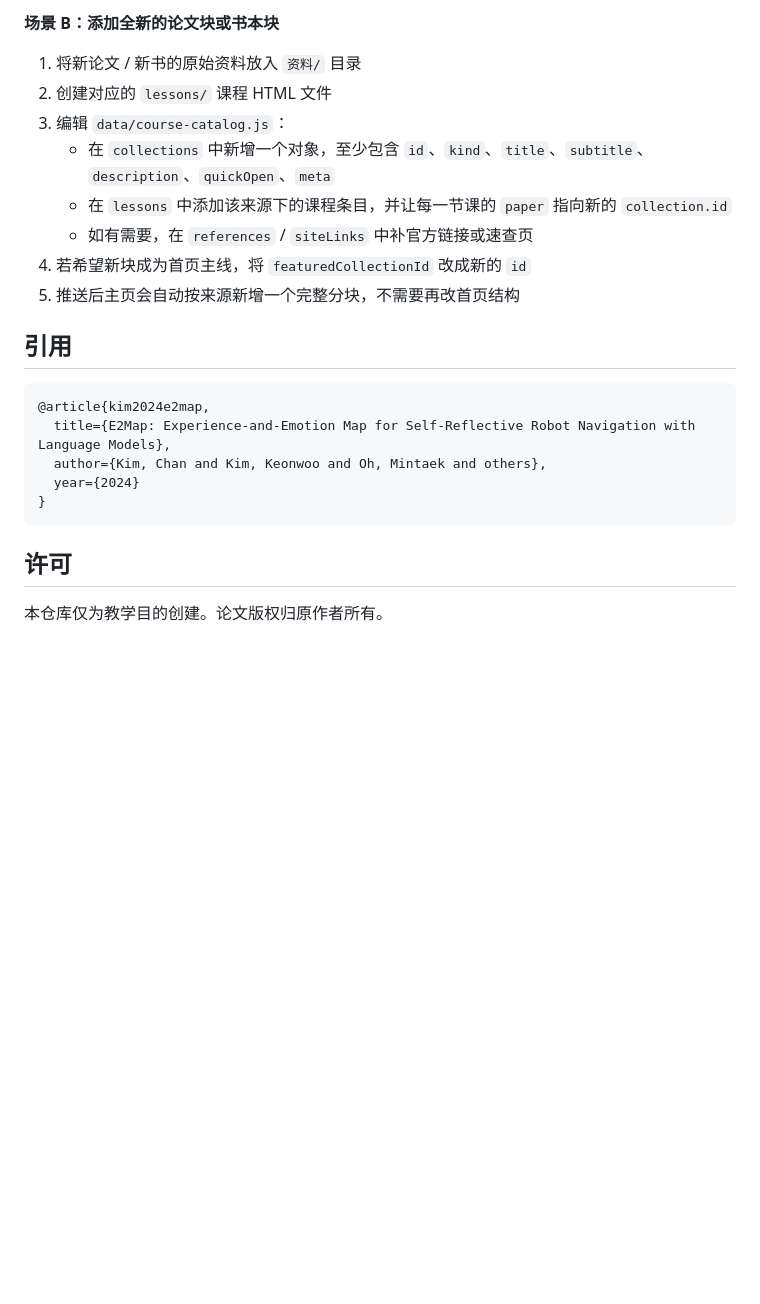
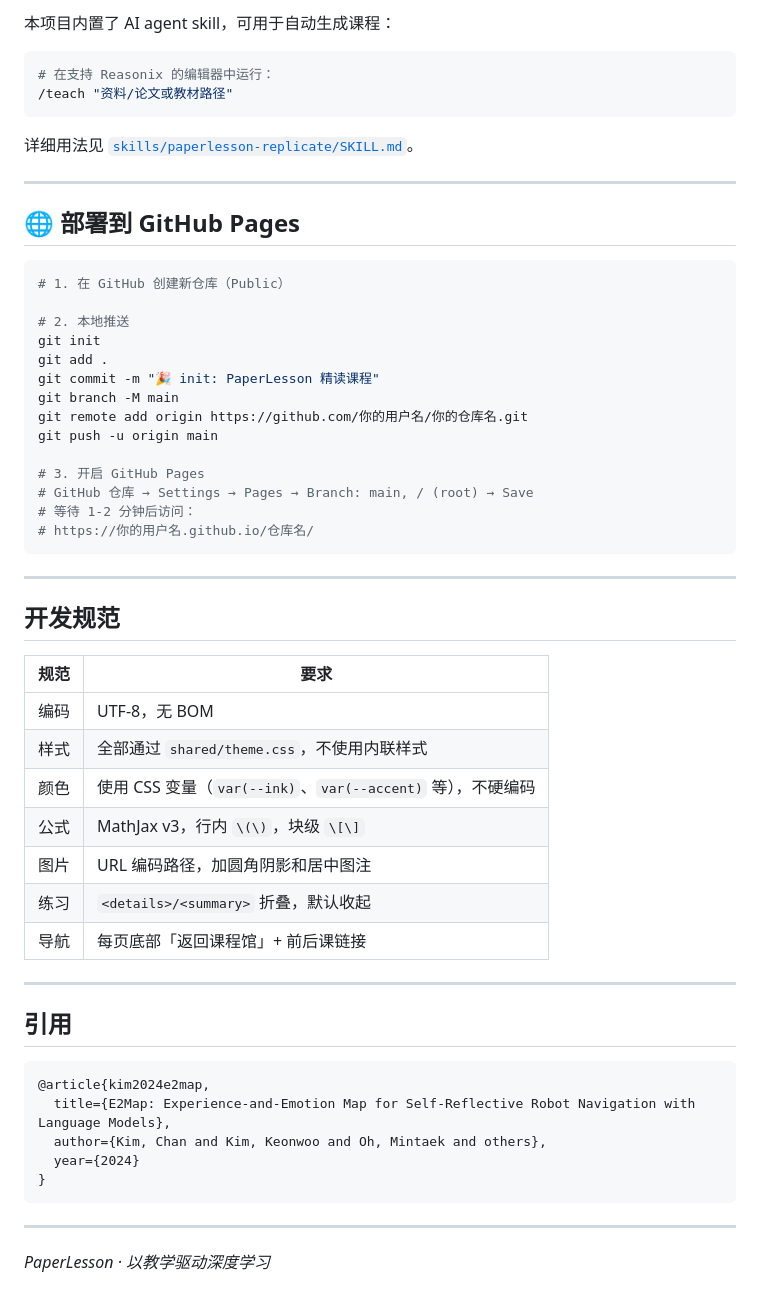
Before and after one commit to zhangs1r/paperlesson, a Markdown page: README.md, the part around one of its changes. GitHub-like rendering; blank space fills up the shorter version.

````diff
--- a/README.md
+++ b/README.md
@@ -121,13 +135,49 @@ start lessons\0001-论文全景概览.html   # 第1课
 
-**场景 B：添加全新的论文块或书本块**
-1. 将新论文 / 新书的原始资料放入 `资料/` 目录
-2. 创建对应的 `lessons/` 课程 HTML 文件
-3. 编辑 `data/course-catalog.js`：
-   - 在 `collections` 中新增一个对象，至少包含 `id`、`kind`、`title`、`subtitle`、`description`、`quickOpen`、`meta`
-   - 在 `lessons` 中添加该来源下的课程条目，并让每一节课的 `paper` 指向新的 `collection.id`
-   - 如有需要，在 `references` / `siteLinks` 中补官方链接或速查页
-4. 若希望新块成为首页主线，将 `featuredCollectionId` 改成新的 `id`
-5. 推送后主页会自动按来源新增一个完整分块，不需要再改首页结构
+本项目内置了 AI agent skill，可用于自动生成课程：
+
+```bash
+# 在支持 Reasonix 的编辑器中运行：
+/teach "资料/论文或教材路径"
+```
+
+详细用法见 [`skills/paperlesson-replicate/SKILL.md`](skills/paperlesson-replicate/SKILL.md)。
+
+---
+
+## 🌐 部署到 GitHub Pages
+
+```bash
+# 1. 在 GitHub 创建新仓库（Public）
+
+# 2. 本地推送
+git init
+git add .
+git commit -m "🎉 init: PaperLesson 精读课程"
+git branch -M main
+git remote add origin https://github.com/你的用户名/你的仓库名.git
+git push -u origin main
+
+# 3. 开启 GitHub Pages
+# GitHub 仓库 → Settings → Pages → Branch: main, / (root) → Save
+# 等待 1-2 分钟后访问：
+# https://你的用户名.github.io/仓库名/
+```
+
+---
+
+## 开发规范
+
+| 规范 | 要求 |
+|------|------|
+| 编码 | UTF-8，无 BOM |
+| 样式 | 全部通过 `shared/theme.css`，不使用内联样式 |
+| 颜色 | 使用 CSS 变量（`var(--ink)`、`var(--accent)` 等），不硬编码 |
+| 公式 | MathJax v3，行内 `\(\)`，块级 `\[\]` |
+| 图片 | URL 编码路径，加圆角阴影和居中图注 |
+| 练习 | `<details>/<summary>` 折叠，默认收起 |
+| 导航 | 每页底部「返回课程馆」+ 前后课链接 |
+
+---
 
 ## 引用
 
@@ -139,6 +189,6 @@ start lessons\0001-论文全景概览.html   # 第1课
 }
 ```
 
-## 许可
+---
 
-本仓库仅为教学目的创建。论文版权归原作者所有。
+*PaperLesson · 以教学驱动深度学习*
````
Also changed, not shown: other parts of README.md (+106 -92 lines).
